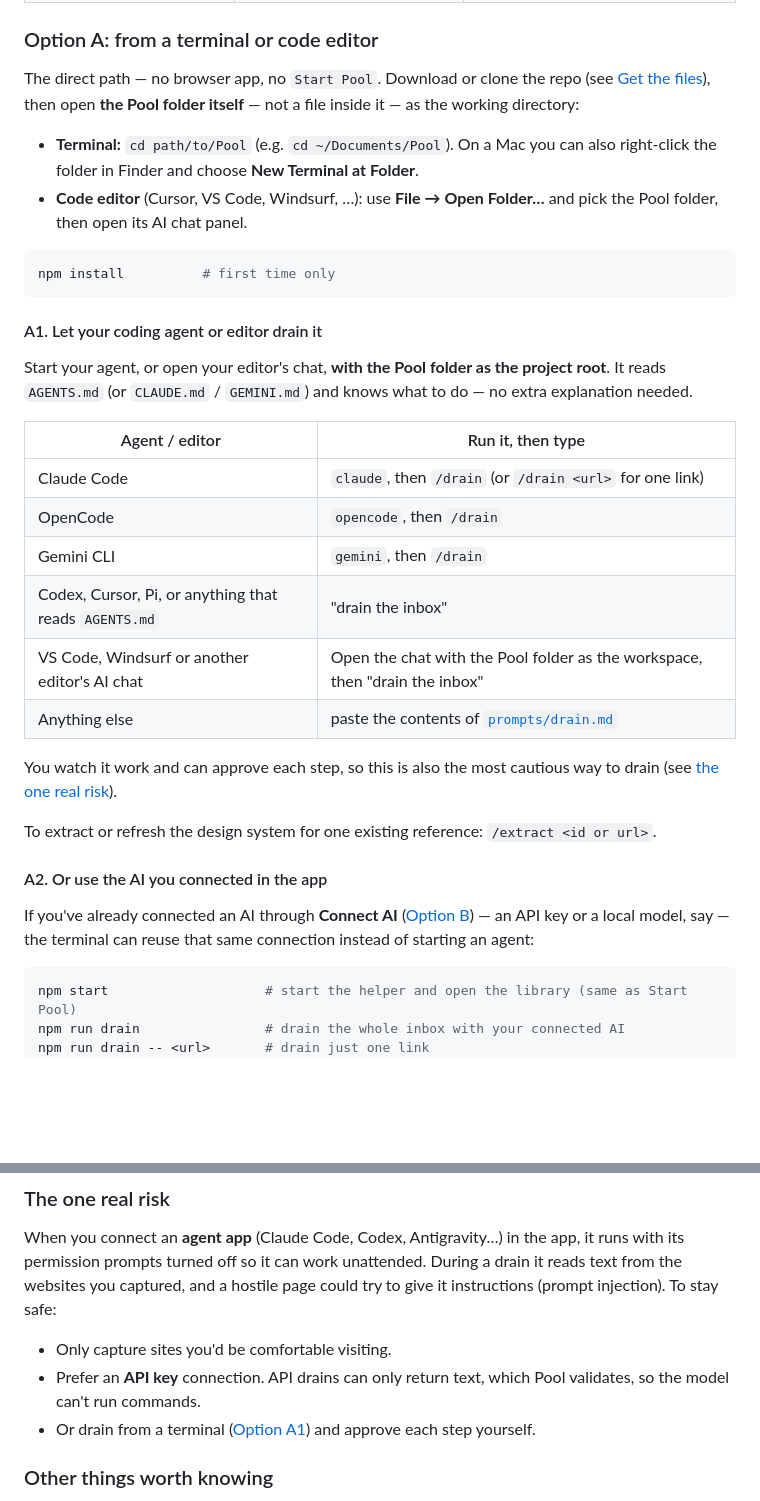
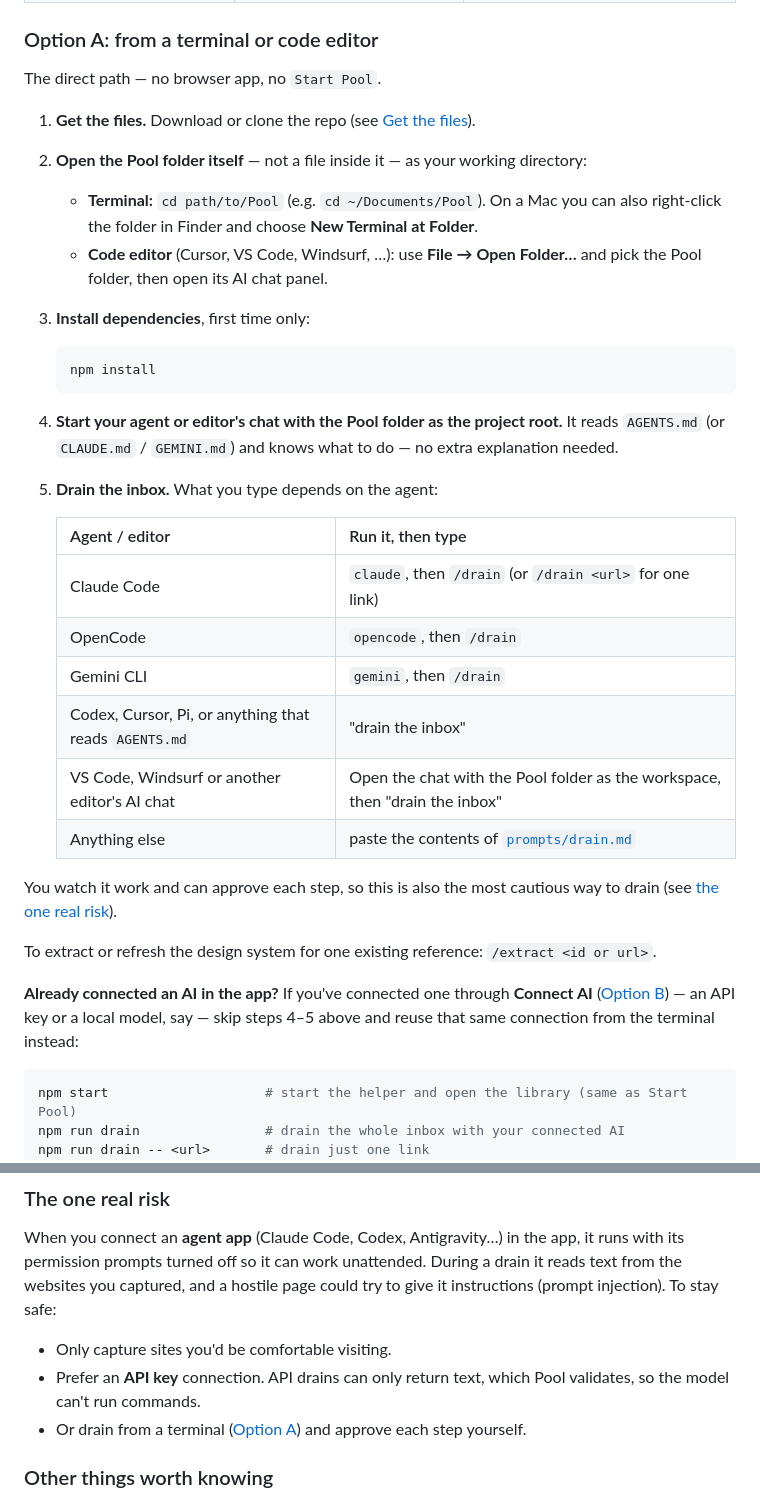
Before and after one commit to YLynnLee/Pool-inspiration-library, a Markdown page: README.md, 2 parts joined by grey strips. GitHub-like rendering; blank space fills up the shorter version.

Commit message:
Format Option A and Option B as numbered quick-start steps
Option B already read as a numbered guide; Option A was prose and
sub-headings (A1/A2). Rewrite Option A the same way so both connection
paths are scannable step-by-step, and fix the now-dangling #a1 anchor.

Co-Authored-By: Claude Sonnet 5 <noreply@anthropic.com>

````diff
--- a/README.md
+++ b/README.md
@@ -194,43 +194,39 @@ models can't drain.
 
 ### Option A: from a terminal or code editor
 
-The direct path — no browser app, no `Start Pool`. Download or clone the repo (see
-[Get the files](#1-get-the-files)), then open **the Pool folder itself** — not a file inside it — as
-the working directory:
+The direct path — no browser app, no `Start Pool`.
 
-- **Terminal:** `cd path/to/Pool` (e.g. `cd ~/Documents/Pool`). On a Mac you can also right-click the
-  folder in Finder and choose **New Terminal at Folder**.
-- **Code editor** (Cursor, VS Code, Windsurf, …): use **File → Open Folder…** and pick the Pool
-  folder, then open its AI chat panel.
+1. **Get the files.** Download or clone the repo (see [Get the files](#1-get-the-files)).
+2. **Open the Pool folder itself** — not a file inside it — as your working directory:
+   - **Terminal:** `cd path/to/Pool` (e.g. `cd ~/Documents/Pool`). On a Mac you can also right-click
+     the folder in Finder and choose **New Terminal at Folder**.
+   - **Code editor** (Cursor, VS Code, Windsurf, …): use **File → Open Folder…** and pick the Pool
+     folder, then open its AI chat panel.
+3. **Install dependencies**, first time only:
+   ```bash
+   npm install
+   ```
+4. **Start your agent or editor's chat with the Pool folder as the project root.** It reads
+   `AGENTS.md` (or `CLAUDE.md` / `GEMINI.md`) and knows what to do — no extra explanation needed.
+5. **Drain the inbox.** What you type depends on the agent:
 
-```bash
-npm install          # first time only
-```
-
-#### A1. Let your coding agent or editor drain it
-
-Start your agent, or open your editor's chat, **with the Pool folder as the project root**. It reads
-`AGENTS.md` (or `CLAUDE.md` / `GEMINI.md`) and knows what to do — no extra explanation needed.
-
-| Agent / editor | Run it, then type |
-| --- | --- |
-| Claude Code | `claude`, then `/drain` (or `/drain <url>` for one link) |
-| OpenCode | `opencode`, then `/drain` |
-| Gemini CLI | `gemini`, then `/drain` |
-| Codex, Cursor, Pi, or anything that reads `AGENTS.md` | "drain the inbox" |
-| VS Code, Windsurf or another editor's AI chat | Open the chat with the Pool folder as the workspace, then "drain the inbox" |
-| Anything else | paste the contents of [`prompts/drain.md`](prompts/drain.md) |
+   | Agent / editor | Run it, then type |
+   | --- | --- |
+   | Claude Code | `claude`, then `/drain` (or `/drain <url>` for one link) |
+   | OpenCode | `opencode`, then `/drain` |
+   | Gemini CLI | `gemini`, then `/drain` |
+   | Codex, Cursor, Pi, or anything that reads `AGENTS.md` | "drain the inbox" |
+   | VS Code, Windsurf or another editor's AI chat | Open the chat with the Pool folder as the workspace, then "drain the inbox" |
+   | Anything else | paste the contents of [`prompts/drain.md`](prompts/drain.md) |
 
 You watch it work and can approve each step, so this is also the most cautious way to drain (see
 [the one real risk](#the-one-real-risk)).
 
 To extract or refresh the design system for one existing reference: `/extract <id or url>`.
 
-#### A2. Or use the AI you connected in the app
-
-If you've already connected an AI through **Connect AI** ([Option B](#option-b-in-the-app)) — an
-API key or a local model, say — the terminal can reuse that same connection instead of starting an
-agent:
+**Already connected an AI in the app?** If you've connected one through **Connect AI**
+([Option B](#option-b-in-the-app)) — an API key or a local model, say — skip steps 4–5 above and
+reuse that same connection from the terminal instead:
 
 ```bash
 npm start                    # start the helper and open the library (same as Start Pool)
@@ -342,8 +338,8 @@ stay safe:
 - Only capture sites you'd be comfortable visiting.
 - Prefer an **API key** connection. API drains can only return text, which Pool validates, so the
   model can't run commands.
-- Or drain from a terminal ([Option A1](#a1-let-your-coding-agent-or-editor-drain-it)) and approve
-  each step yourself.
+- Or drain from a terminal ([Option A](#option-a-from-a-terminal-or-code-editor)) and approve each
+  step yourself.
 
 ### Other things worth knowing
 
````
